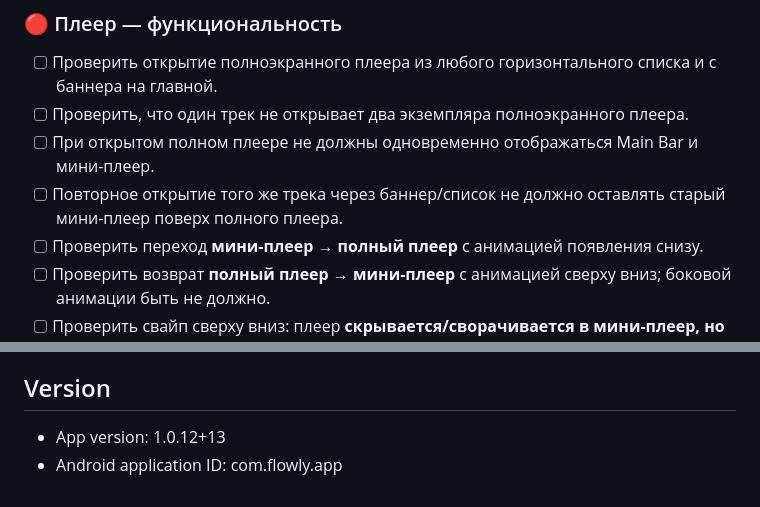
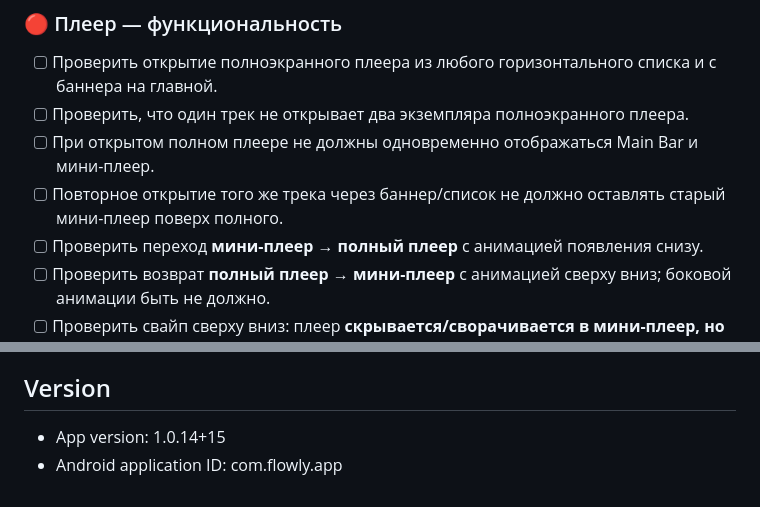
Before and after one commit to FrezzDEV/FlowLy, a Markdown page: README.md, 2 parts joined by grey strips. GitHub-like rendering.

```diff
--- a/README.md
+++ b/README.md
@@ -29,7 +38,7 @@ This repository is a Flutter music application.
 - [ ] Проверить открытие полноэкранного плеера из любого горизонтального списка и с баннера на главной.
 - [ ] Проверить, что один трек не открывает два экземпляра полноэкранного плеера.
 - [ ] При открытом полном плеере не должны одновременно отображаться Main Bar и мини-плеер.
-- [ ] Повторное открытие того же трека через баннер/список не должно оставлять старый мини-плеер поверх полного плеера.
+- [ ] Повторное открытие того же трека через баннер/список не должно оставлять старый мини-плеер поверх полного.
 - [ ] Проверить переход **мини-плеер → полный плеер** с анимацией появления снизу.
 - [ ] Проверить возврат **полный плеер → мини-плеер** с анимацией сверху вниз; боковой анимации быть не должно.
 - [ ] Проверить свайп сверху вниз: плеер **скрывается/сворачивается в мини-плеер, но музыка не закрывается и не останавливается**.
@@ -210,5 +221,5 @@ This repository is a Flutter music application.
 - [ ] Проверить release build непосредственно на физическом Android-устройстве перед публикацией.
 
 ## Version
-- App version: 1.0.12+13
+- App version: 1.0.14+15
 - Android application ID: com.flowly.app
```
Also changed, not shown: other parts of README.md (+15 -4 lines).
